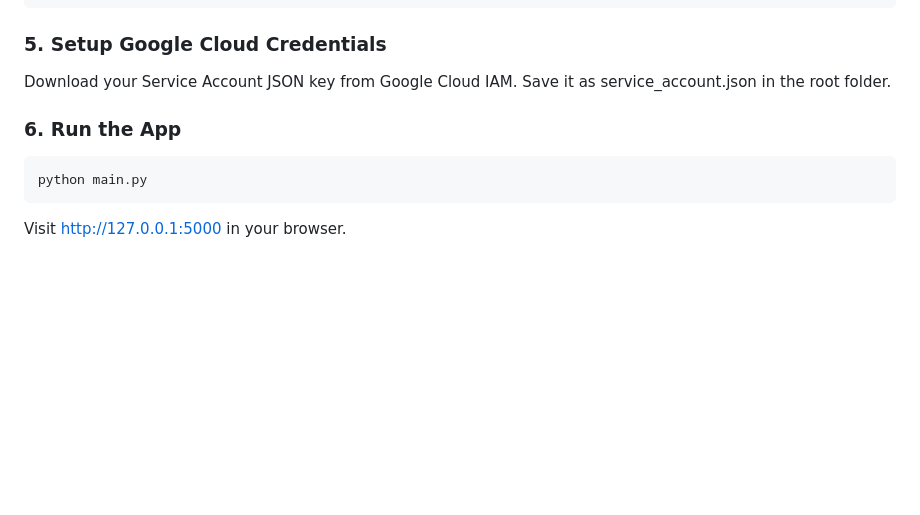
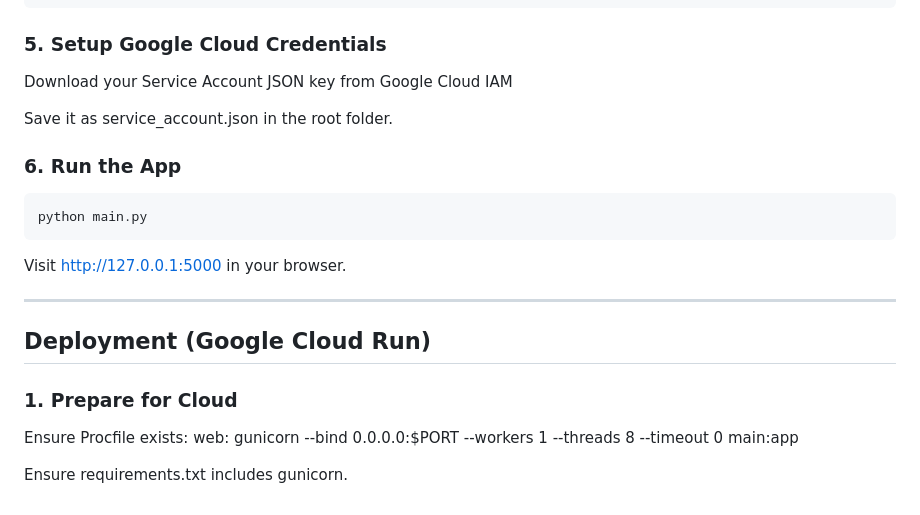
Before and after one commit to abi2055/fourth-wall-audio, a Markdown page: README.md, the part around the change. GitHub-like rendering; blank space fills up the shorter version.

Commit message:
Update README with Google Cloud Run deployment steps
Added deployment instructions for Google Cloud Run.

````diff
--- a/README.md
+++ b/README.md
@@ -80,10 +80,21 @@ ACCESS_TOKEN=your_access_token
 ```
 
 ### 5. Setup Google Cloud Credentials
-Download your Service Account JSON key from Google Cloud IAM. Save it as service_account.json in the root folder.
+Download your Service Account JSON key from Google Cloud IAM
+
+Save it as service_account.json in the root folder.
 
 ### 6. Run the App
 ```bash
 python main.py
 ```
 Visit http://127.0.0.1:5000 in your browser.
+
+---
+
+## Deployment (Google Cloud Run)
+
+### 1. Prepare for Cloud
+Ensure Procfile exists: web: gunicorn --bind 0.0.0.0:$PORT --workers 1 --threads 8 --timeout 0 main:app
+
+Ensure requirements.txt includes gunicorn.
````
